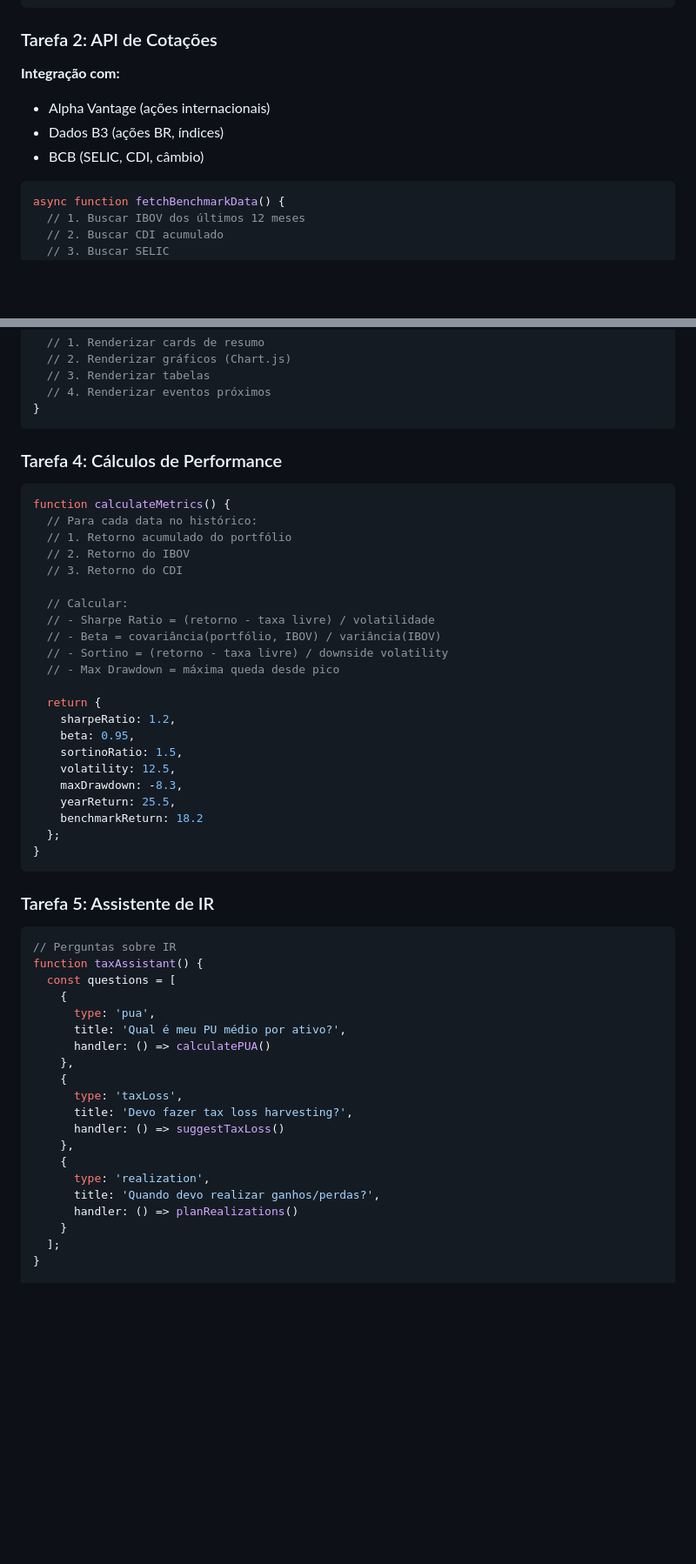
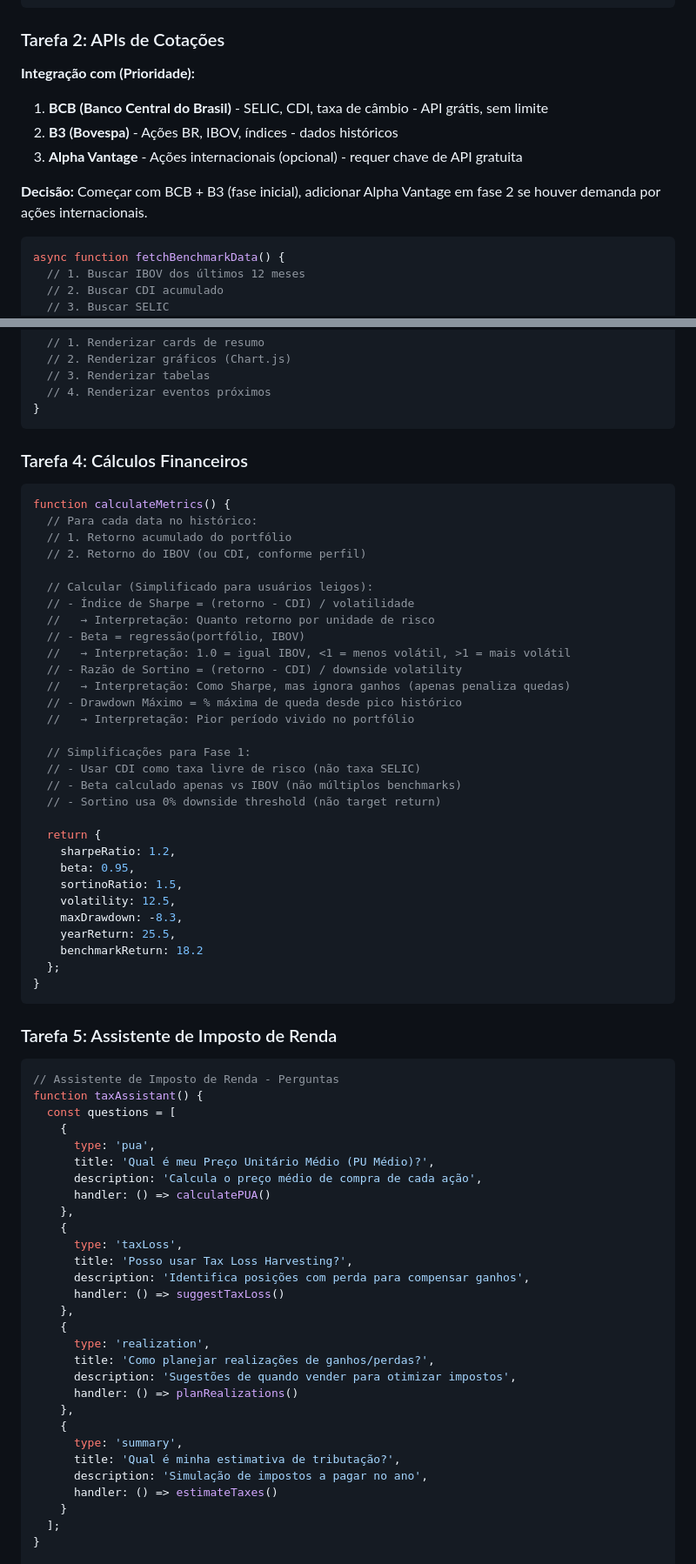
Before and after one commit to ferpa2505-art/prof-controller, a Markdown page: PHASE13_PLAN.md, 2 parts joined by grey strips. Shown at 87% size. Rendered like a GitHub page; blank space fills up the shorter version.

````diff
--- a/PHASE13_PLAN.md
+++ b/PHASE13_PLAN.md
@@ -127,12 +130,14 @@ Você x Mercado
 ]
 ```
 
-### Tarefa 2: API de Cotações
+### Tarefa 2: APIs de Cotações
 
-**Integração com:**
-- Alpha Vantage (ações internacionais)
-- Dados B3 (ações BR, índices)
-- BCB (SELIC, CDI, câmbio)
+**Integração com (Prioridade):**
+1. **BCB (Banco Central do Brasil)** - SELIC, CDI, taxa de câmbio - API grátis, sem limite
+2. **B3 (Bovespa)** - Ações BR, IBOV, índices - dados históricos
+3. **Alpha Vantage** - Ações internacionais (opcional) - requer chave de API gratuita
+
+**Decisão:** Começar com BCB + B3 (fase inicial), adicionar Alpha Vantage em fase 2 se houver demanda por ações internacionais.
 
 ```javascript
 async function fetchBenchmarkData() {
@@ -166,20 +171,28 @@ function renderYouVsMarket() {
 }
 ```
 
-### Tarefa 4: Cálculos de Performance
+### Tarefa 4: Cálculos Financeiros
 
 ```javascript
 function calculateMetrics() {
   // Para cada data no histórico:
   // 1. Retorno acumulado do portfólio
-  // 2. Retorno do IBOV
-  // 3. Retorno do CDI
+  // 2. Retorno do IBOV (ou CDI, conforme perfil)
 
-  // Calcular:
-  // - Sharpe Ratio = (retorno - taxa livre) / volatilidade
-  // - Beta = covariância(portfólio, IBOV) / variância(IBOV)
-  // - Sortino = (retorno - taxa livre) / downside volatility
-  // - Max Drawdown = máxima queda desde pico
+  // Calcular (Simplificado para usuários leigos):
+  // - Índice de Sharpe = (retorno - CDI) / volatilidade
+  //   → Interpretação: Quanto retorno por unidade de risco
+  // - Beta = regressão(portfólio, IBOV)
+  //   → Interpretação: 1.0 = igual IBOV, <1 = menos volátil, >1 = mais volátil
+  // - Razão de Sortino = (retorno - CDI) / downside volatility
+  //   → Interpretação: Como Sharpe, mas ignora ganhos (apenas penaliza quedas)
+  // - Drawdown Máximo = % máxima de queda desde pico histórico
+  //   → Interpretação: Pior período vivido no portfólio
+
+  // Simplificações para Fase 1:
+  // - Usar CDI como taxa livre de risco (não taxa SELIC)
+  // - Beta calculado apenas vs IBOV (não múltiplos benchmarks)
+  // - Sortino usa 0% downside threshold (não target return)
 
   return {
     sharpeRatio: 1.2,
@@ -193,26 +206,35 @@ function calculateMetrics() {
 }
 ```
 
-### Tarefa 5: Assistente de IR
+### Tarefa 5: Assistente de Imposto de Renda
 
 ```javascript
-// Perguntas sobre IR
+// Assistente de Imposto de Renda - Perguntas
 function taxAssistant() {
   const questions = [
     {
       type: 'pua',
-      title: 'Qual é meu PU médio por ativo?',
+      title: 'Qual é meu Preço Unitário Médio (PU Médio)?',
+      description: 'Calcula o preço médio de compra de cada ação',
       handler: () => calculatePUA()
     },
     {
       type: 'taxLoss',
-      title: 'Devo fazer tax loss harvesting?',
+      title: 'Posso usar Tax Loss Harvesting?',
+      description: 'Identifica posições com perda para compensar ganhos',
       handler: () => suggestTaxLoss()
     },
     {
       type: 'realization',
-      title: 'Quando devo realizar ganhos/perdas?',
+      title: 'Como planejar realizações de ganhos/perdas?',
+      description: 'Sugestões de quando vender para otimizar impostos',
       handler: () => planRealizations()
+    },
+    {
+      type: 'summary',
+      title: 'Qual é minha estimativa de tributação?',
+      description: 'Simulação de impostos a pagar no ano',
+      handler: () => estimateTaxes()
     }
   ];
 }
````
Also changed, not shown: other parts of PHASE13_PLAN.md (+72 -56 lines).
